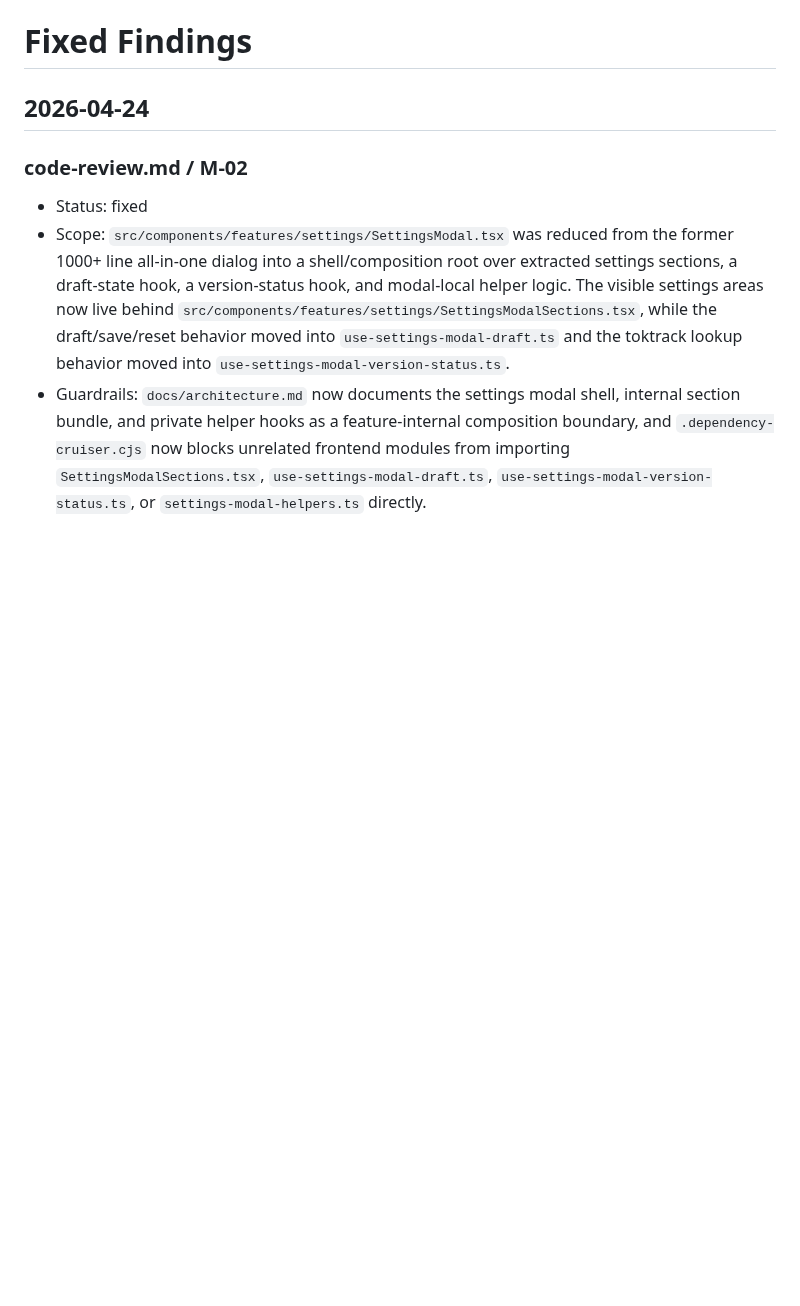
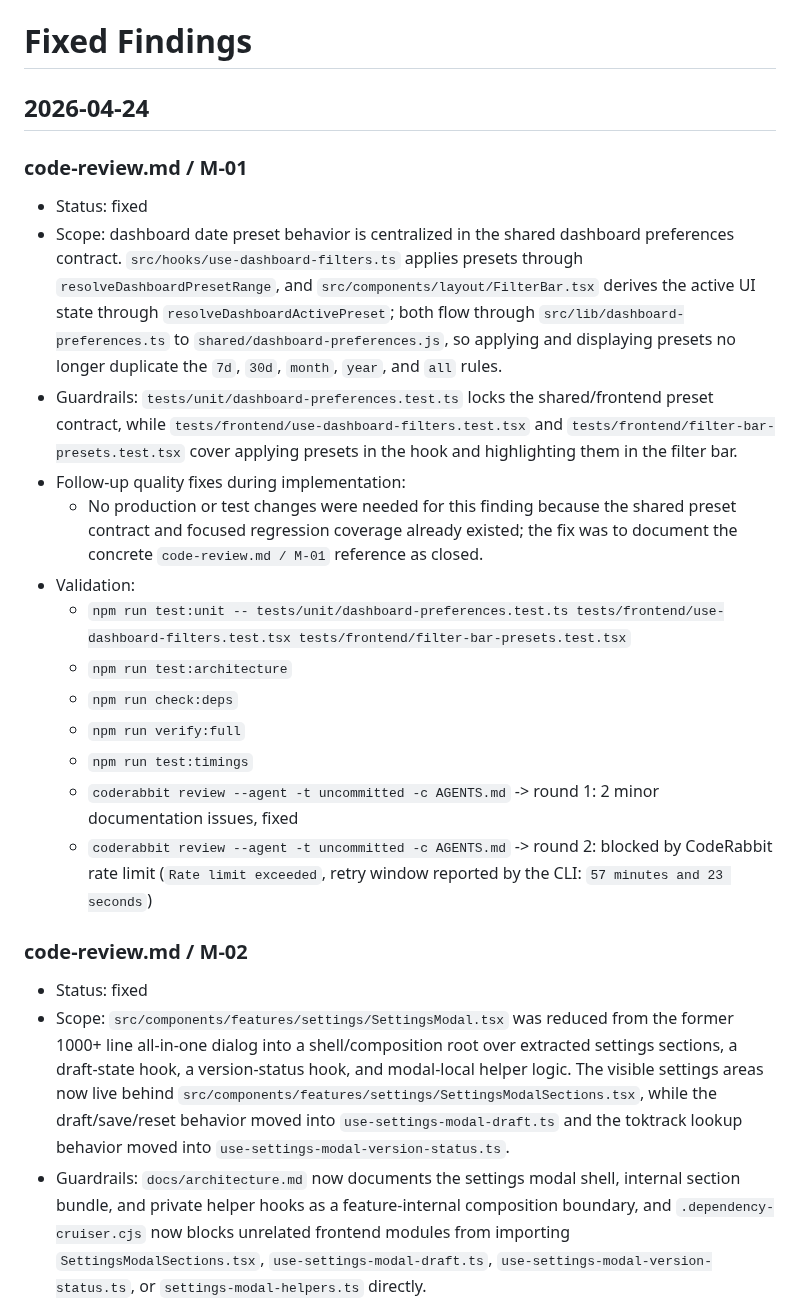
Before and after one commit to roastcodes/ttdash, a Markdown page: docs/review/fixed-findings.md, the part around the change. GitHub-like rendering; blank space fills up the shorter version.

Commit message:
v6.2.7: Document code review M-01 fix

```diff
--- a/docs/review/fixed-findings.md
+++ b/docs/review/fixed-findings.md
@@ -1,6 +1,22 @@
 # Fixed Findings
 
 ## 2026-04-24
+
+### code-review.md / M-01
+
+- Status: fixed
+- Scope: dashboard date preset behavior is centralized in the shared dashboard preferences contract. `src/hooks/use-dashboard-filters.ts` applies presets through `resolveDashboardPresetRange`, and `src/components/layout/FilterBar.tsx` derives the active UI state through `resolveDashboardActivePreset`; both flow through `src/lib/dashboard-preferences.ts` to `shared/dashboard-preferences.js`, so applying and displaying presets no longer duplicate the `7d`, `30d`, `month`, `year`, and `all` rules.
+- Guardrails: `tests/unit/dashboard-preferences.test.ts` locks the shared/frontend preset contract, while `tests/frontend/use-dashboard-filters.test.tsx` and `tests/frontend/filter-bar-presets.test.tsx` cover applying presets in the hook and highlighting them in the filter bar.
+- Follow-up quality fixes during implementation:
+  - No production or test changes were needed for this finding because the shared preset contract and focused regression coverage already existed; the fix was to document the concrete `code-review.md / M-01` reference as closed.
+- Validation:
+  - `npm run test:unit -- tests/unit/dashboard-preferences.test.ts tests/frontend/use-dashboard-filters.test.tsx tests/frontend/filter-bar-presets.test.tsx`
+  - `npm run test:architecture`
+  - `npm run check:deps`
+  - `npm run verify:full`
+  - `npm run test:timings`
+  - `coderabbit review --agent -t uncommitted -c AGENTS.md` -> round 1: 2 minor documentation issues, fixed
+  - `coderabbit review --agent -t uncommitted -c AGENTS.md` -> round 2: blocked by CodeRabbit rate limit (`Rate limit exceeded`, retry window reported by the CLI: `57 minutes and 23 seconds`)
 
 ### code-review.md / M-02
 
```
